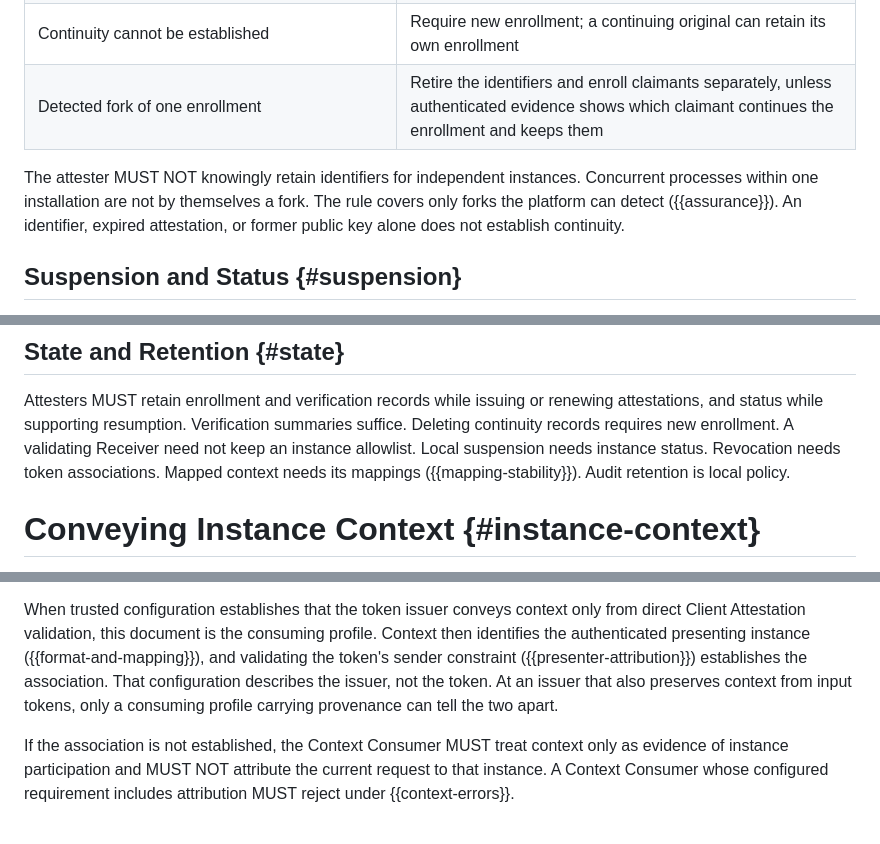
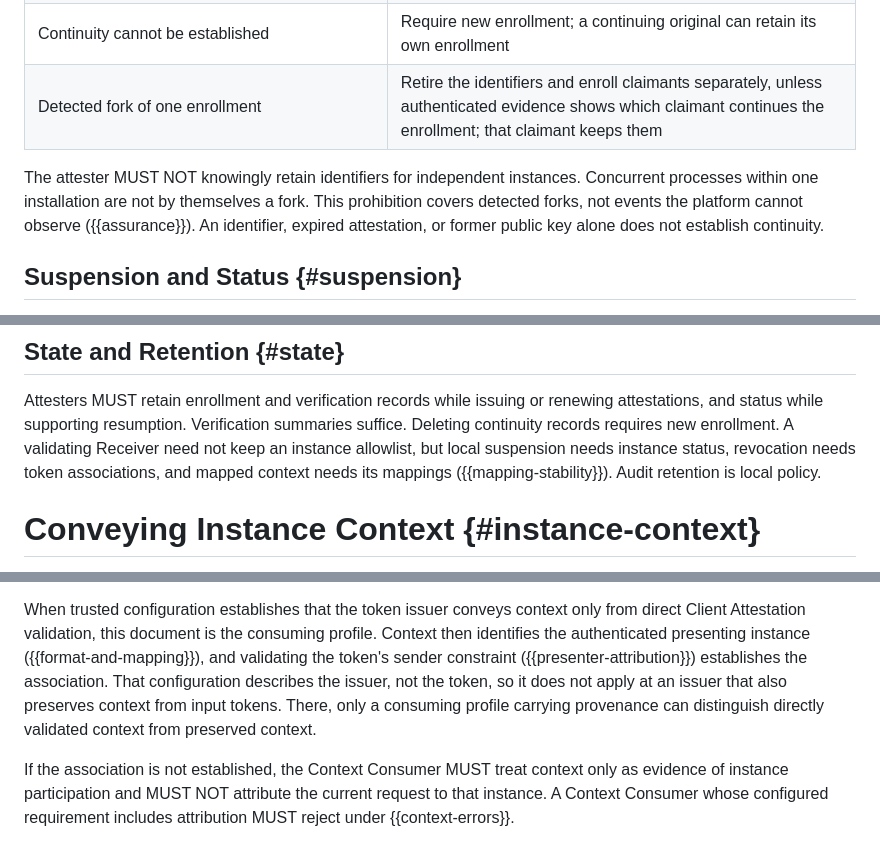
Before and after one commit to mcguinness/draft-mcguinness-oauth-client-instance-id, a Markdown page: draft-mcguinness-oauth-client-instance-id.md, 3 parts joined by grey strips. Rendered like a GitHub page.

```diff
--- a/draft-mcguinness-oauth-client-instance-id.md
+++ b/draft-mcguinness-oauth-client-instance-id.md
@@ -489,13 +491,13 @@ following outcomes:
 | Restore or snapshot rollback | Retain only with fresh evidence that the claimant succeeds the prior holder; copied keys and data alone are insufficient |
 | Resume after suspension ({{suspension}}) | Apply continuity checks at the next issuance using available authenticated evidence |
 | Continuity cannot be established | Require new enrollment; a continuing original can retain its own enrollment |
-| Detected fork of one enrollment | Retire the identifiers and enroll claimants separately, unless authenticated evidence shows which claimant continues the enrollment and keeps them |
+| Detected fork of one enrollment | Retire the identifiers and enroll claimants separately, unless authenticated evidence shows which claimant continues the enrollment; that claimant keeps them |
 
 The attester MUST NOT knowingly retain identifiers for independent
 instances. Concurrent processes within one installation are not by
-themselves a fork. The rule covers only forks the platform can detect
-({{assurance}}). An identifier, expired attestation, or former public
-key alone does not establish continuity.
+themselves a fork. This prohibition covers detected forks, not events
+the platform cannot observe ({{assurance}}). An identifier, expired
+attestation, or former public key alone does not establish continuity.
 
 ## Suspension and Status {#suspension}
 
@@ -523,9 +525,9 @@ Attesters MUST retain enrollment and verification records while
 issuing or renewing attestations, and status while supporting
 resumption. Verification summaries suffice. Deleting continuity
 records requires new enrollment. A validating Receiver need not keep
-an instance allowlist. Local suspension needs instance status.
-Revocation needs token associations. Mapped context needs its mappings
-({{mapping-stability}}). Audit retention is local policy.
+an instance allowlist, but local suspension needs instance status,
+revocation needs token associations, and mapped context needs its
+mappings ({{mapping-stability}}). Audit retention is local policy.
 
 # Conveying Instance Context {#instance-context}
 
@@ -718,9 +723,10 @@ context only from direct Client Attestation validation, this document
 is the consuming profile. Context then identifies the authenticated
 presenting instance ({{format-and-mapping}}), and validating the
 token's sender constraint ({{presenter-attribution}}) establishes the
-association. That configuration describes the issuer, not the token.
-At an issuer that also preserves context from input tokens, only a
-consuming profile carrying provenance can tell the two apart.
+association. That configuration describes the issuer, not the token,
+so it does not apply at an issuer that also preserves context from
+input tokens. There, only a consuming profile carrying provenance can
+distinguish directly validated context from preserved context.
 
 If the association is not established, the Context Consumer MUST treat
 context only as evidence of instance participation and MUST NOT
```
Also changed, not shown: other parts of draft-mcguinness-oauth-client-instance-id.md (+62 -56 lines).
